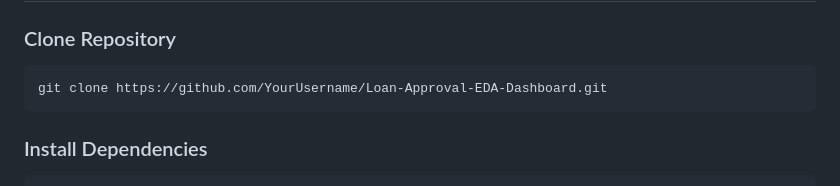
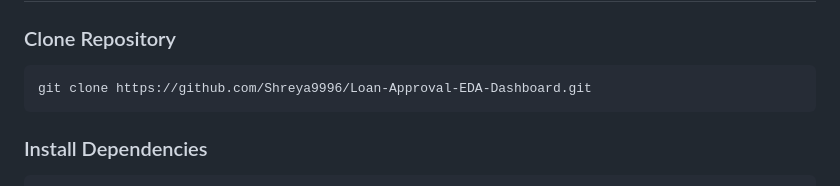
Before and after one commit to Shreya9996/Loan-Approval-EDA-Dashboard, a Markdown page: README.md, the part around the change. Drawn GitHub-style.

Commit message:
Update repository clone URL in README

````diff
--- a/README.md
+++ b/README.md
@@ -200,7 +200,7 @@ Loan-Approval-EDA-Dashboard
 ### Clone Repository
 
 ```bash
-git clone https://github.com/YourUsername/Loan-Approval-EDA-Dashboard.git
+git clone https://github.com/Shreya9996/Loan-Approval-EDA-Dashboard.git
 ```
 
 ### Install Dependencies
````
